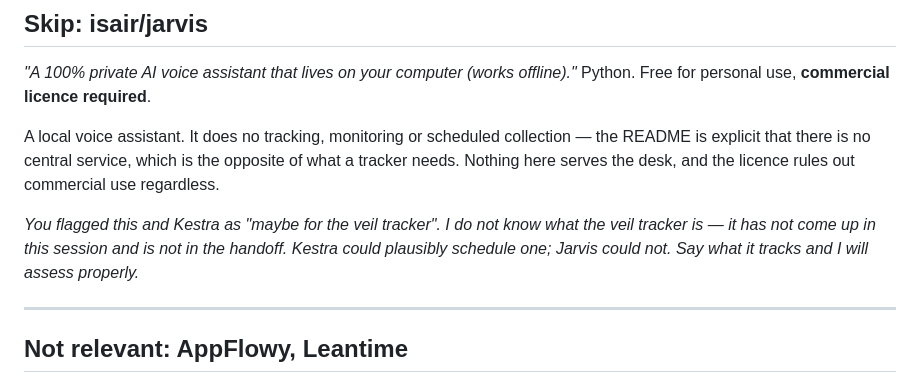
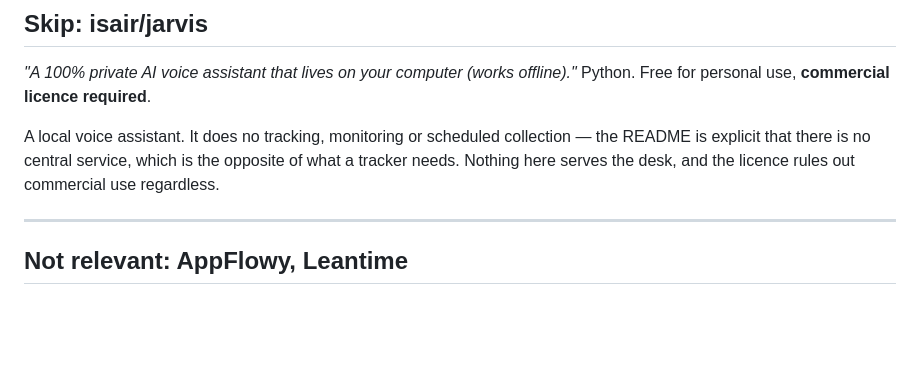
Before and after one commit to hellomaude/max-refinish-guide, a Markdown page: markets-desk/docs/PRIOR-ART.md, the part around the change. GitHub-like rendering; blank space fills up the shorter version.

Commit message:
Drop an unanswerable open question from the prior-art assessment
Max said to drop it. The Jarvis verdict does not depend on it -- a local
voice assistant with no scheduled collection and a commercial licence is a
skip on its own terms -- and Kestra's verdict already stands on the desk's
own unenforced cadence.

Co-Authored-By: Claude Opus 5 <noreply@anthropic.com>
Claude-Session: https://claude.ai/code/session_01KhrcznxPepYgusq1MRbLzK

```diff
--- a/markets-desk/docs/PRIOR-ART.md
+++ b/markets-desk/docs/PRIOR-ART.md
@@ -174,11 +174,6 @@ collection — the README is explicit that there is no central service, which is
 the opposite of what a tracker needs. Nothing here serves the desk, and the
 licence rules out commercial use regardless.
 
-*You flagged this and Kestra as "maybe for the veil tracker". I do not know what
-the veil tracker is — it has not come up in this session and is not in the
-handoff. Kestra could plausibly schedule one; Jarvis could not. Say what it
-tracks and I will assess properly.*
-
 ---
 
 ## Not relevant: AppFlowy, Leantime
```
